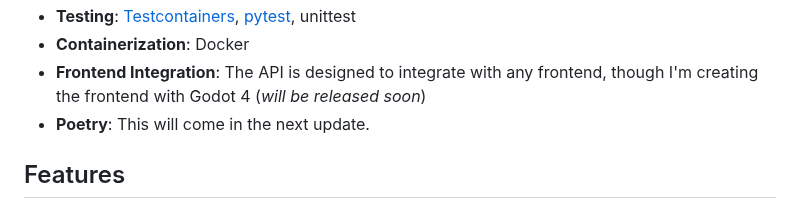
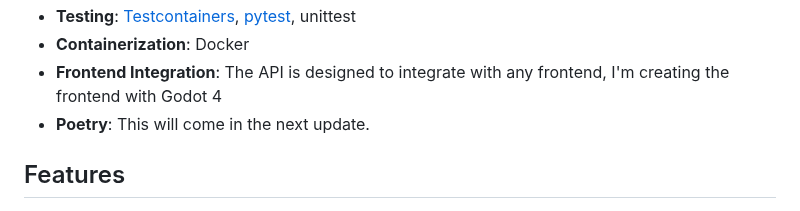
Before and after one commit to alcheeee/LazyExtraction-Backend, a Markdown page: README.md, the part around one of its changes. Drawn GitHub-style.

```diff
--- a/README.md
+++ b/README.md
@@ -14,6 +14,6 @@ A REST API for a simple extraction-shooter game, built with [FastAPI](https://gi
 - **Testing**: [Testcontainers](https://github.com/testcontainers/testcontainers-python), [pytest](https://github.com/pytest-dev/pytest), unittest
 - **Containerization**: Docker
-- **Frontend Integration**: The API is designed to integrate with any frontend, though I'm creating the frontend with Godot 4 (*will be released soon*)
+- **Frontend Integration**: The API is designed to integrate with any frontend, I'm creating the frontend with Godot 4
 - **Poetry**: This will come in the next update.
 
 ## Features
```
Also changed, not shown: other parts of README.md (+2 -2 lines).
